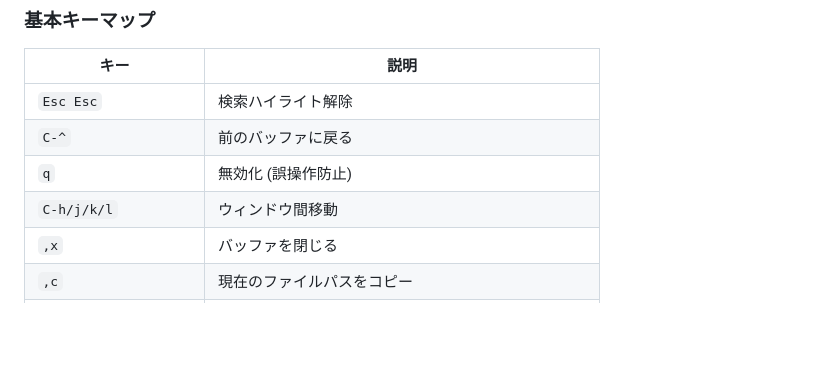
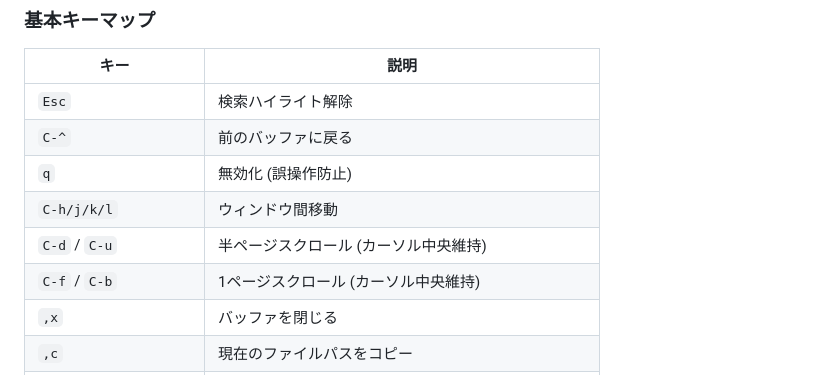
Before and after one commit to snyt45/workspace, a Markdown page: docs/cheatsheet.md, the part around the change. GitHub-like rendering; blank space fills up the shorter version.

Commit message:
チートシート修正

```diff
--- a/docs/cheatsheet.md
+++ b/docs/cheatsheet.md
@@ -97,10 +97,12 @@ leader = `,`
 
 | キー | 説明 |
 |------|------|
-| `Esc Esc` | 検索ハイライト解除 |
+| `Esc` | 検索ハイライト解除 |
 | `C-^` | 前のバッファに戻る |
 | `q` | 無効化 (誤操作防止) |
 | `C-h/j/k/l` | ウィンドウ間移動 |
+| `C-d` / `C-u` | 半ページスクロール (カーソル中央維持) |
+| `C-f` / `C-b` | 1ページスクロール (カーソル中央維持) |
 | `,x` | バッファを閉じる |
 | `,c` | 現在のファイルパスをコピー |
 | `,cc` (ビジュアル) | ファイルパス+選択コードをマークダウン形式でコピー |
```
